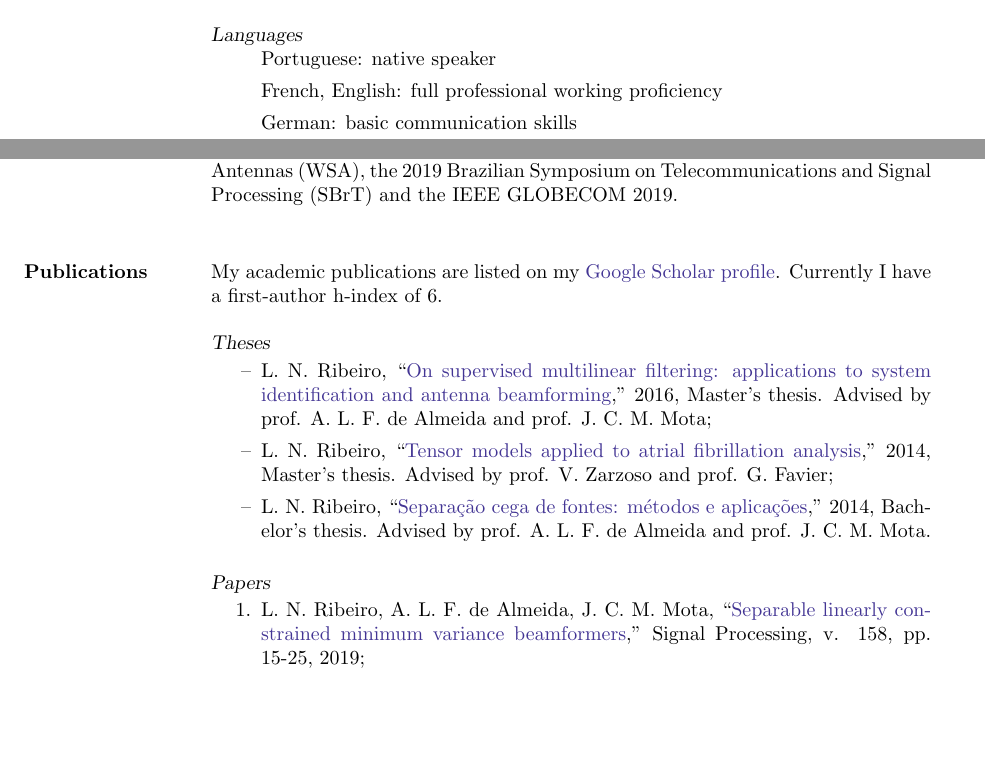
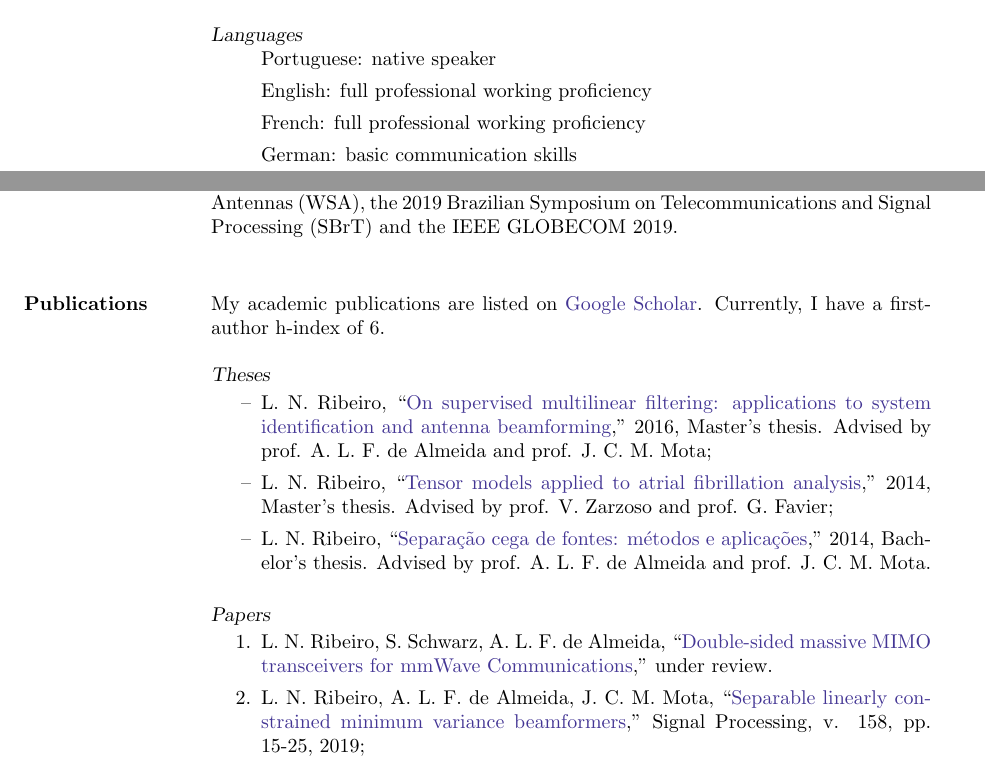
Before and after one commit to lnribeiro/cv, a LaTeX CV (cv.tex, which reads section/publications.tex, section/qualifications.tex): two parts of pages 1 and 3 of 4, joined at a grey line, cut so that both start at the same text, the shorter picture padded with empty space. Compiled offline with pdfLaTeX.

Commit message:
add double sided massive mimo paper

```diff
--- a/section/publications.tex
+++ b/section/publications.tex
@@ -1,6 +1,6 @@
 \section{Publications}
 
-My academic publications are listed on my \href{https://scholar.google.com.br/citations?user=STk6opQAAAAJ}{Google Scholar profile}. Currently I have a first-author h-index of $6$.
+My academic publications are listed on  \href{https://scholar.google.com.br/citations?user=STk6opQAAAAJ}{Google Scholar}. Currently, I have a first-author h-index of $6$.
 
 {\sl Theses}
 
@@ -13,6 +13,8 @@ My academic publications are listed on my \href{https://scholar.google.com.br/ci
 {\sl Papers}
 
 \begin{enumerate}
+	\item L. N. Ribeiro, S. Schwarz, A. L. F. de Almeida, ``\href{https://arxiv.org/abs/1907.08750}{Double-sided massive MIMO transceivers for mmWave Communications},'' under review.
+
 	\item L. N. Ribeiro, A. L. F. de Almeida, J. C. M. Mota, ``\href{https://doi.org/10.1016/j.sigpro.2018.12.010}{Separable linearly constrained minimum variance beamformers},'' Signal Processing, v. 158, pp. 15-25, 2019;
 
 	\item L. N. Ribeiro, A. L. F. de Almeida, J. A. Nossek, J. C. M. Mota, ``\href{https://doi.org/10.1049/iet-spr.2018.5115}{Low-complexity separable beamformers for massive antenna array systems},'' IET Signal Processing, v. 13, pp. 434-442, 2019;
--- a/section/qualifications.tex
+++ b/section/qualifications.tex
@@ -20,6 +20,7 @@
 {\sl Languages}
 \begin{itemize}
 	\item[] Portuguese: native speaker
-	\item[] French, English: full professional working proficiency
+	\item[] English: full professional working proficiency
+	\item[] French: full professional working proficiency
 	\item[] German: basic communication skills
 \end{itemize}
```
Also changed, not shown: cv.pdf.
